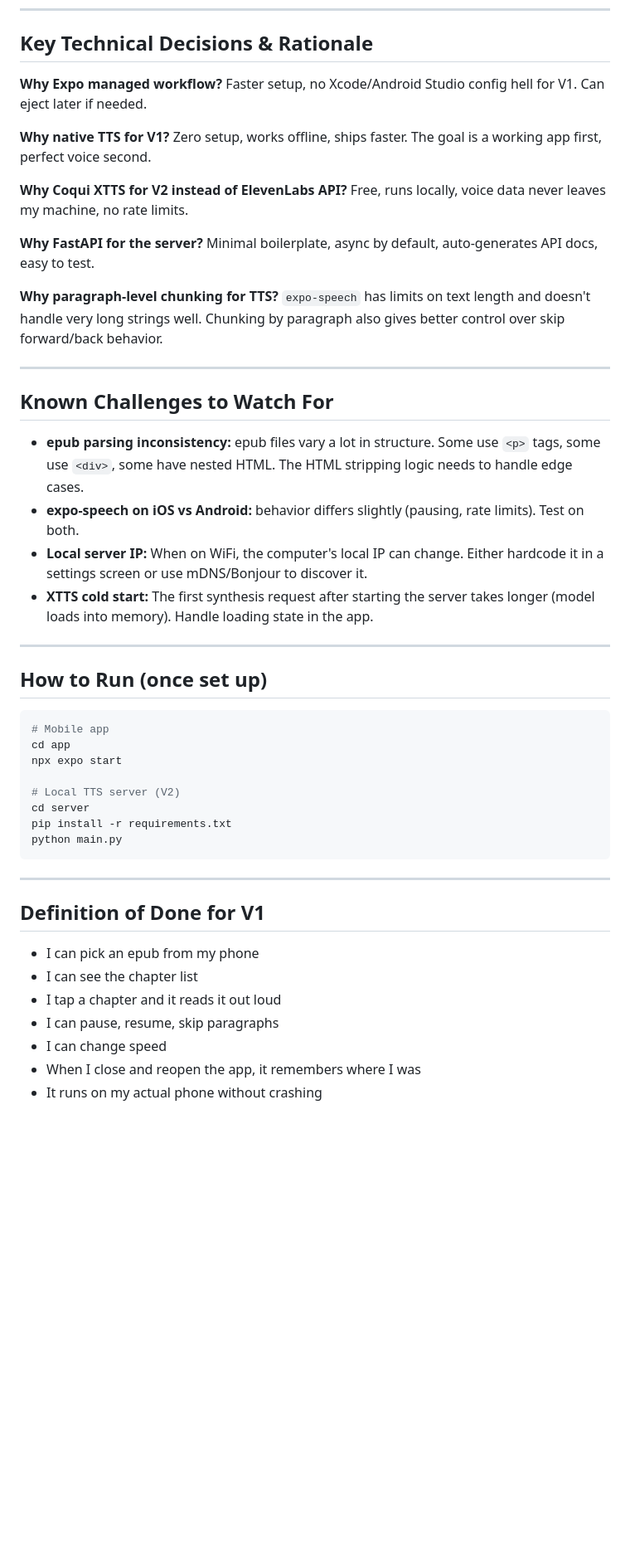
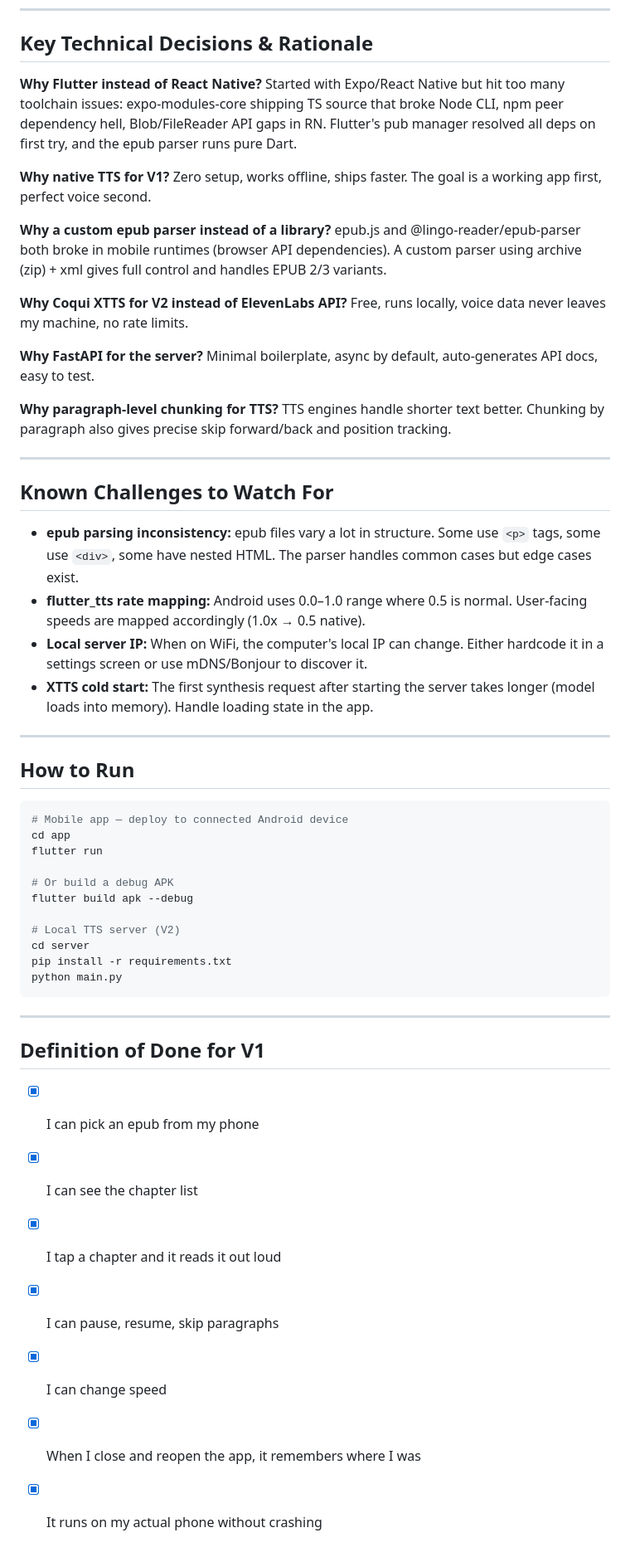
Before and after one commit to JulienR0y/epubvoice, a Markdown page: CLAUDE.md, the part around one of its changes. Shown at 83% size. Rendered like a GitHub page; blank space fills up the shorter version.

````diff
--- a/CLAUDE.md
+++ b/CLAUDE.md
@@ -155,11 +107,14 @@ Work through these phases in order. Do not skip ahead.
 
 ## Key Technical Decisions & Rationale
 
-**Why Expo managed workflow?**
-Faster setup, no Xcode/Android Studio config hell for V1. Can eject later if needed.
+**Why Flutter instead of React Native?**
+Started with Expo/React Native but hit too many toolchain issues: expo-modules-core shipping TS source that broke Node CLI, npm peer dependency hell, Blob/FileReader API gaps in RN. Flutter's pub manager resolved all deps on first try, and the epub parser runs pure Dart.
 
 **Why native TTS for V1?**
 Zero setup, works offline, ships faster. The goal is a working app first, perfect voice second.
+
+**Why a custom epub parser instead of a library?**
+epub.js and @lingo-reader/epub-parser both broke in mobile runtimes (browser API dependencies). A custom parser using archive (zip) + xml gives full control and handles EPUB 2/3 variants.
 
 **Why Coqui XTTS for V2 instead of ElevenLabs API?**
 Free, runs locally, voice data never leaves my machine, no rate limits.
@@ -168,25 +123,28 @@ Free, runs locally, voice data never leaves my machine, no rate limits.
 Minimal boilerplate, async by default, auto-generates API docs, easy to test.
 
 **Why paragraph-level chunking for TTS?**
-`expo-speech` has limits on text length and doesn't handle very long strings well. Chunking by paragraph also gives better control over skip forward/back behavior.
+TTS engines handle shorter text better. Chunking by paragraph also gives precise skip forward/back and position tracking.
 
 ---
 
 ## Known Challenges to Watch For
 
-- **epub parsing inconsistency:** epub files vary a lot in structure. Some use `<p>` tags, some use `<div>`, some have nested HTML. The HTML stripping logic needs to handle edge cases.
-- **expo-speech on iOS vs Android:** behavior differs slightly (pausing, rate limits). Test on both.
+- **epub parsing inconsistency:** epub files vary a lot in structure. Some use `<p>` tags, some use `<div>`, some have nested HTML. The parser handles common cases but edge cases exist.
+- **flutter_tts rate mapping:** Android uses 0.0–1.0 range where 0.5 is normal. User-facing speeds are mapped accordingly (1.0x → 0.5 native).
 - **Local server IP:** When on WiFi, the computer's local IP can change. Either hardcode it in a settings screen or use mDNS/Bonjour to discover it.
 - **XTTS cold start:** The first synthesis request after starting the server takes longer (model loads into memory). Handle loading state in the app.
 
 ---
 
-## How to Run (once set up)
+## How to Run
 
 ```bash
-# Mobile app
+# Mobile app — deploy to connected Android device
 cd app
-npx expo start
+flutter run
+
+# Or build a debug APK
+flutter build apk --debug
 
 # Local TTS server (V2)
 cd server
@@ -198,10 +156,10 @@ python main.py
 
 ## Definition of Done for V1
 
-- I can pick an epub from my phone
-- I can see the chapter list
-- I tap a chapter and it reads it out loud
-- I can pause, resume, skip paragraphs
-- I can change speed
-- When I close and reopen the app, it remembers where I was
-- It runs on my actual phone without crashing
+- [x] I can pick an epub from my phone
+- [x] I can see the chapter list
+- [x] I tap a chapter and it reads it out loud
+- [x] I can pause, resume, skip paragraphs
+- [x] I can change speed
+- [x] When I close and reopen the app, it remembers where I was
+- [x] It runs on my actual phone without crashing
````
Also changed, not shown: other parts of CLAUDE.md (+37 -85 lines), README.md (added, +80 -0 lines), app/README.md (deleted, +0 -17 lines).
